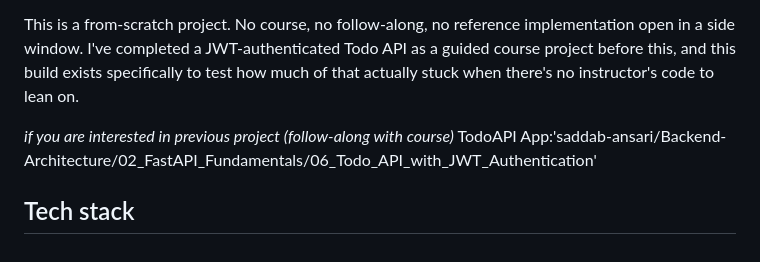
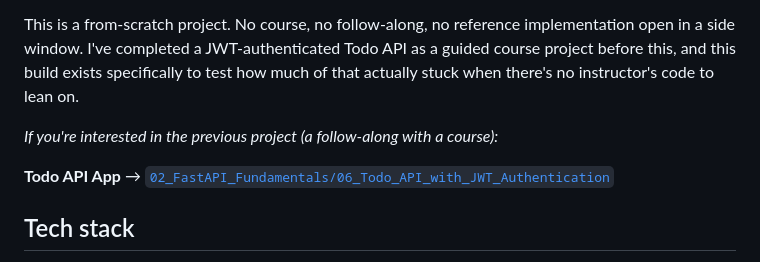
Before and after one commit to saddab-ansari/ApplyTrack-API, a Markdown page: problem_statement.md, the part around the change. Drawn GitHub-style.

Commit message:
Improve previous project reference in problem statement
Updated the previous project reference to include a hyperlink and improved formatting.

```diff
--- a/problem_statement.md
+++ b/problem_statement.md
@@ -6,8 +6,9 @@ I'm building a backend API to track my own job application pipeline, companies I
 
 This is a from-scratch project. No course, no follow-along, no reference implementation open in a side window. I've completed a JWT-authenticated Todo API as a guided course project before this, and this build exists specifically to test how much of that actually stuck when there's no instructor's code to lean on.
 
-*if you are interested in previous project (follow-along with course)*
-TodoAPI App:'saddab-ansari/Backend-Architecture/02_FastAPI_Fundamentals/06_Todo_API_with_JWT_Authentication'
+*If you're interested in the previous project (a follow-along with a course):*
+
+**Todo API App** → [`02_FastAPI_Fundamentals/06_Todo_API_with_JWT_Authentication`](https://github.com/saddab-ansari/Backend-Architecture/tree/main/02_FastAPI_Fundamentals/06_Todo_API_with_JWT_Authentication)
 
 ## Tech stack
 
```
